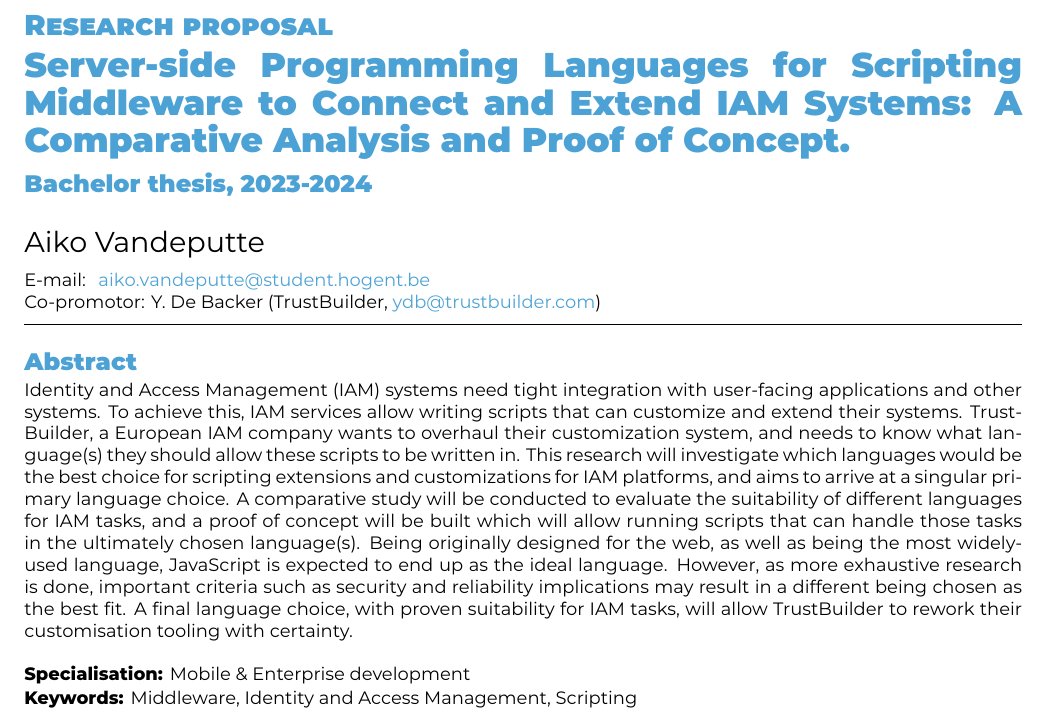
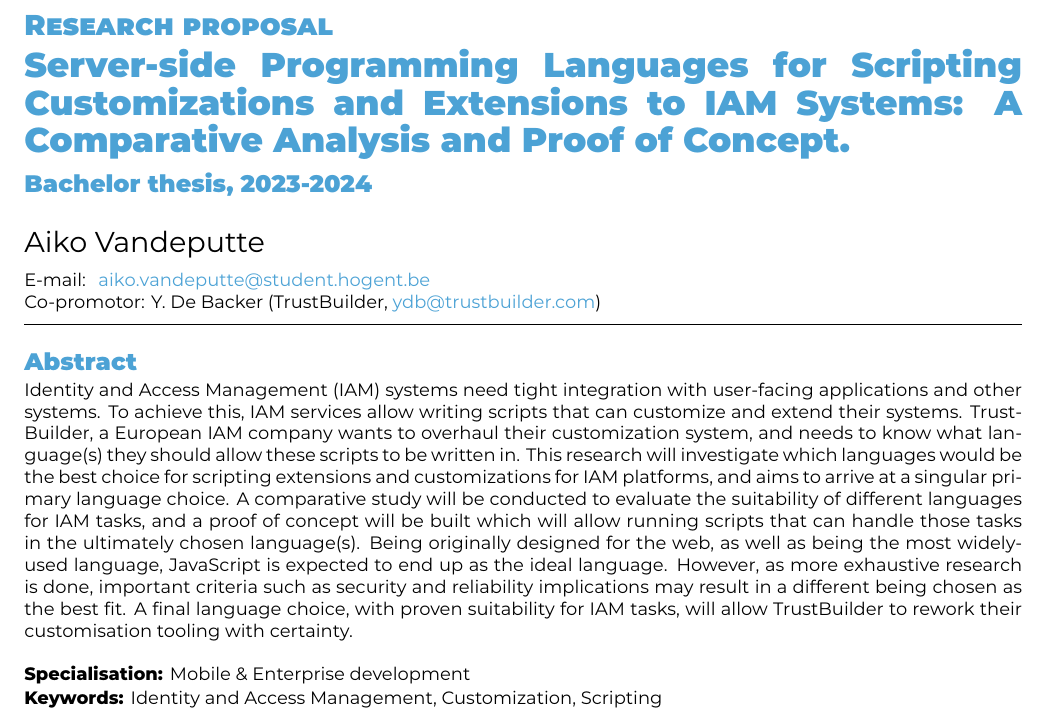
Before and after one commit to aikovdp/thesis, a LaTeX document (voorstel/VandeputteAiko-BPvoorstel.tex): part of page 1 of 5, cut so that both start at the same text. Compiled offline with XeLaTeX.

Commit message:
Update title and keywords

```diff
--- a/voorstel/VandeputteAiko-BPvoorstel.tex
+++ b/voorstel/VandeputteAiko-BPvoorstel.tex
@@ -22,8 +22,7 @@
 
 \academicyear{2023-2024}
 
-% TODO: Werktitel
-\title{Server-side Programming Languages for Scripting Middleware to Connect and Extend IAM Systems: A Comparative Analysis and Proof of Concept}
+\title{Server-side Programming Languages for Scripting Customizations and Extensions to IAM Systems: A Comparative Analysis and Proof of Concept}
 
 \author{Aiko Vandeputte}
 \email{aiko.vandeputte@student.hogent.be}
@@ -42,7 +41,7 @@
 %   zelf
 %
 \specialisation{Mobile \& Enterprise development}
-\keywords{Middleware, Identity and Access Management, Scripting}
+\keywords{Identity and Access Management, Customization, Scripting}
 
 \begin{document}
 
```
